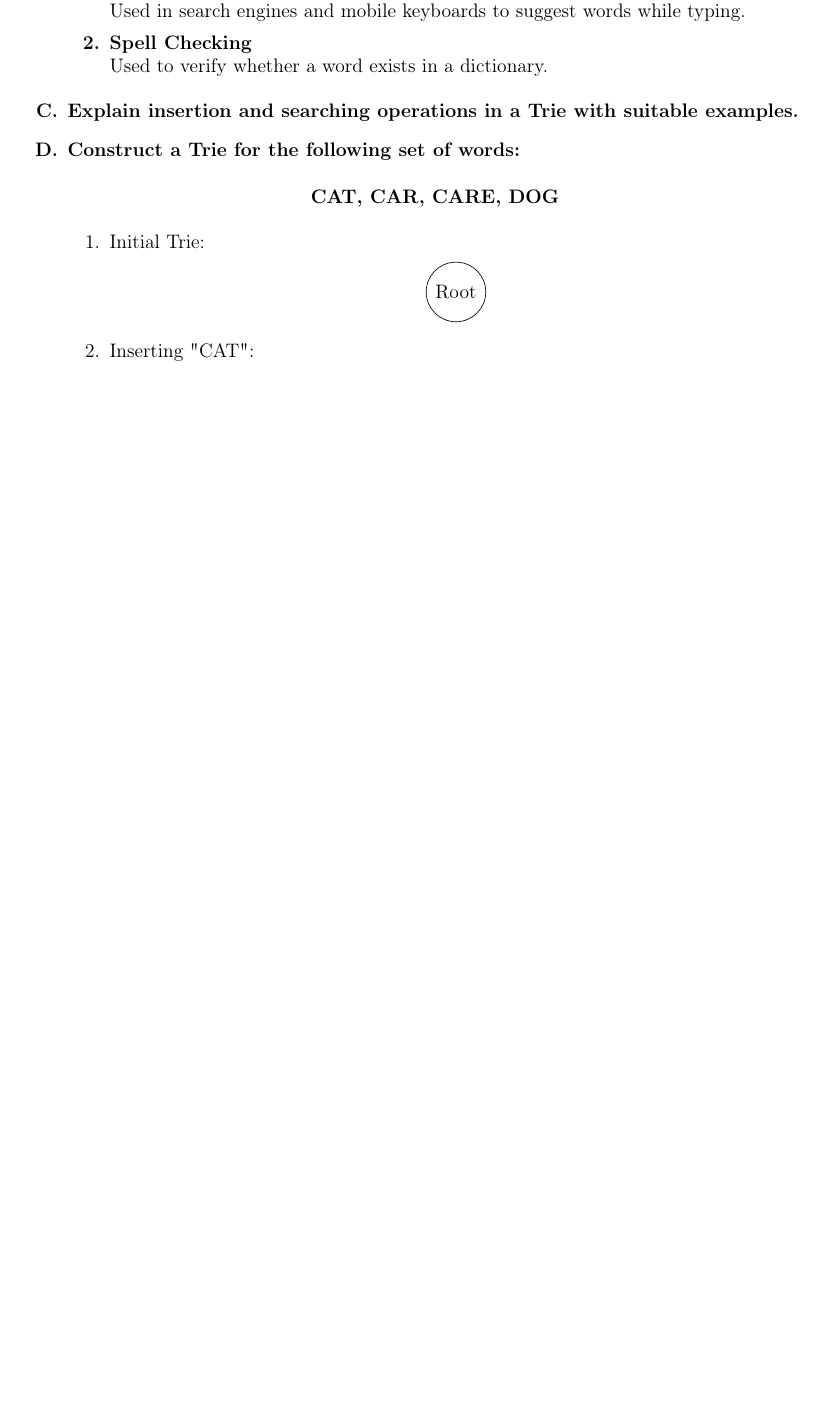
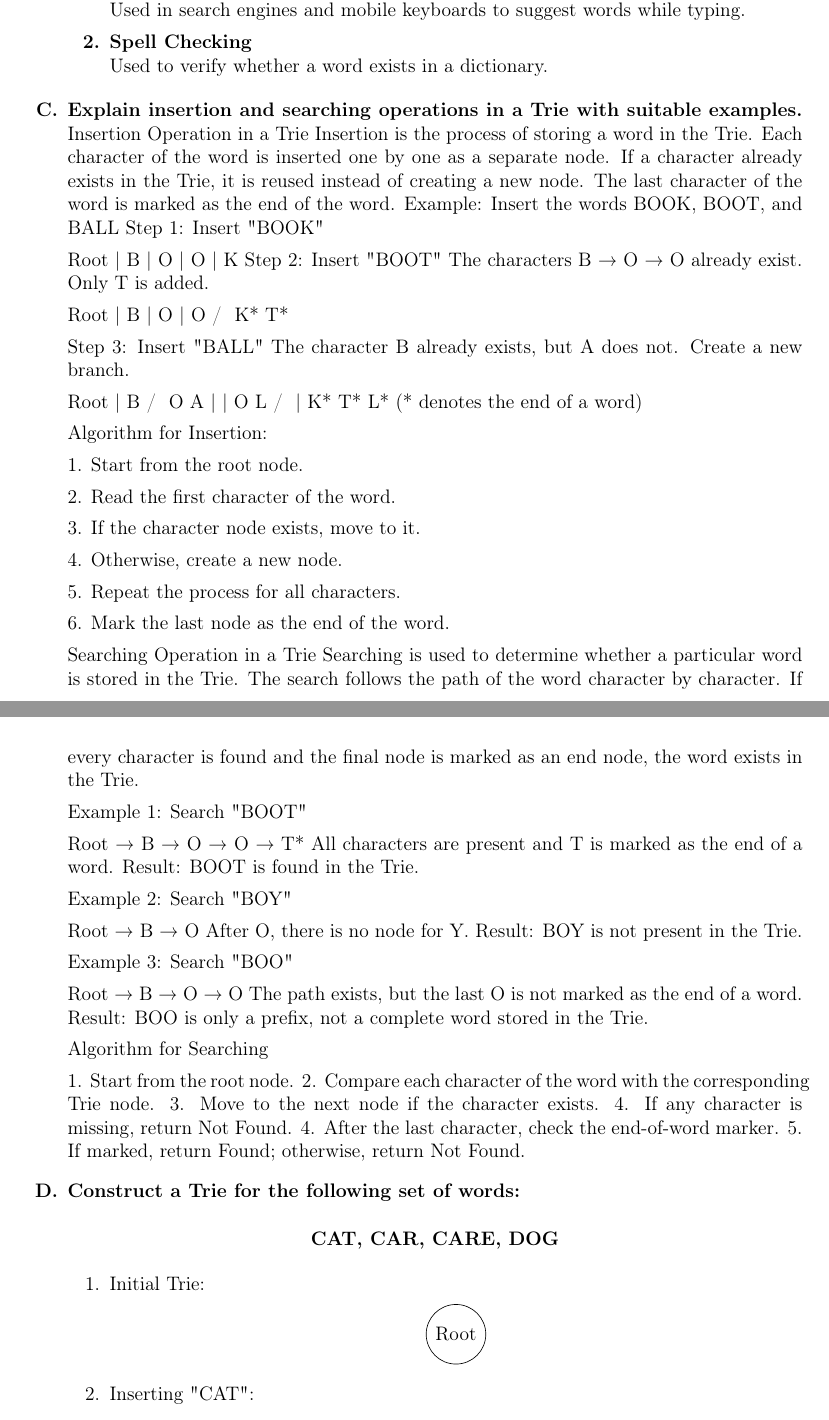
Before and after one commit to priyanuj-gogoi/mridusmita, a LaTeX document (main.tex, which reads sections/tries.tex): part of page 9 of 10 before the commit and two parts of pages 9 and 10 of 11 after it, the two joined at a grey line, cut so that both start at the same text, the shorter picture padded with empty space. Compiled offline with pdfLaTeX.

Commit message:
Updated tries.tex

```diff
--- a/sections/tries.tex
+++ b/sections/tries.tex
@@ -33,6 +33,92 @@ Used to verify whether a word exists in a dictionary.
 \end{enumerate}
 
 \item \textbf{Explain insertion and searching operations in a Trie with suitable examples.}
+Insertion Operation in a Trie
+Insertion is the process of storing a word in the Trie. Each character of the word is inserted one by one as a separate node. If a character already exists in the Trie, it is reused instead of creating a new node. The last character of the word is marked as the end of the word.
+Example: Insert the words BOOK, BOOT, and BALL
+Step 1: Insert "BOOK"
+
+Root
+  |
+  B
+  |
+  O
+  |
+  O
+  |
+  K
+  Step 2: Insert "BOOT"
+The characters B → O → O already exist. Only T is added.
+
+Root
+  |
+  B
+  |
+  O
+  |
+  O
+ / \
+K* T*
+
+Step 3: Insert "BALL"
+The character B already exists, but A does not. Create a new branch.
+
+Root
+                |
+                B
+              /   \
+             O     A
+             |     |
+             O     L
+           /   \   |
+         K*    T*  L*
+(* denotes the end of a word)
+
+Algorithm for Insertion:
+
+1. Start from the root node.
+
+2. Read the first character of the word.
+
+3. If the character node exists, move to it.
+
+4. Otherwise, create a new node.
+
+5. Repeat the process for all characters.
+
+6. Mark the last node as the end of the word.
+
+Searching Operation in a Trie
+Searching is used to determine whether a particular word is stored in the Trie.
+The search follows the path of the word character by character. If every character is found and the final node is marked as an end node, the word exists in the Trie.
+
+Example 1: Search "BOOT"
+
+Root → B → O → O → T*
+All characters are present and T is marked as the end of a word.
+Result: BOOT is found in the Trie.
+
+Example 2: Search "BOY"
+
+Root → B → O
+After O, there is no node for Y.
+Result: BOY is not present in the Trie.
+
+Example 3: Search "BOO"
+
+Root → B → O → O
+The path exists, but the last O is not marked as the end of a word.
+Result: BOO is only a prefix, not a complete word stored in the Trie.
+
+Algorithm for Searching
+
+1. Start from the root node.
+2. Compare each character of the word with the corresponding Trie node.
+3. Move to the next node if the character exists.
+4. If any character is missing, return Not Found.
+4. After the last character, check the end-of-word marker.
+5. If marked, return Found; otherwise, return Not Found.
+
 
 
 
```
